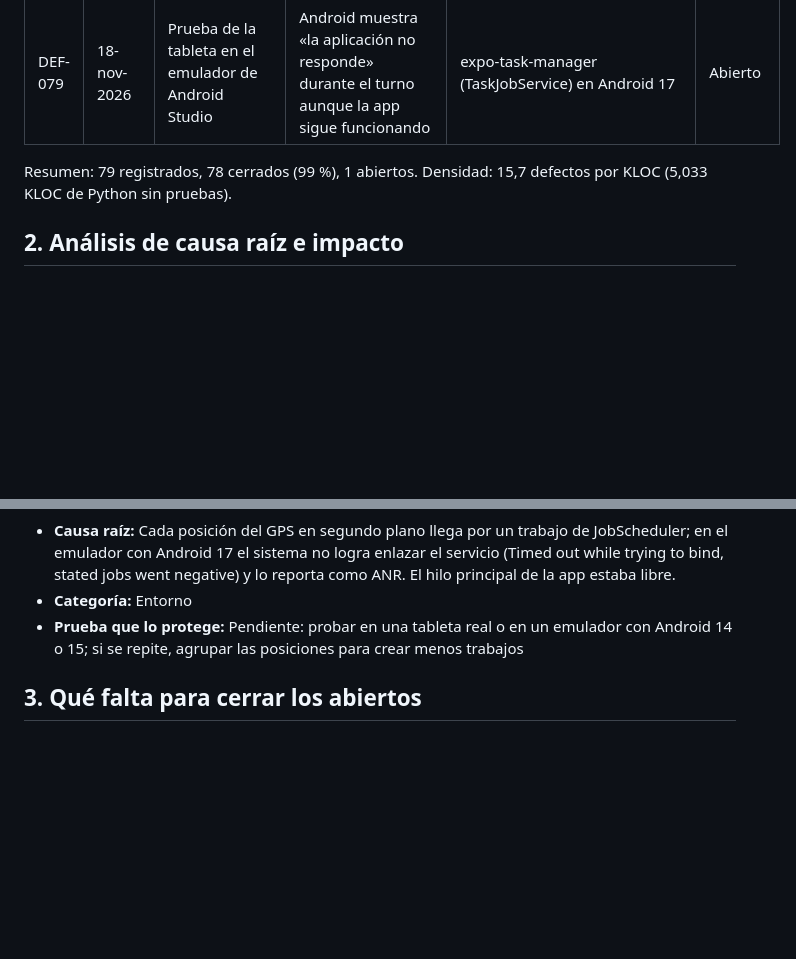
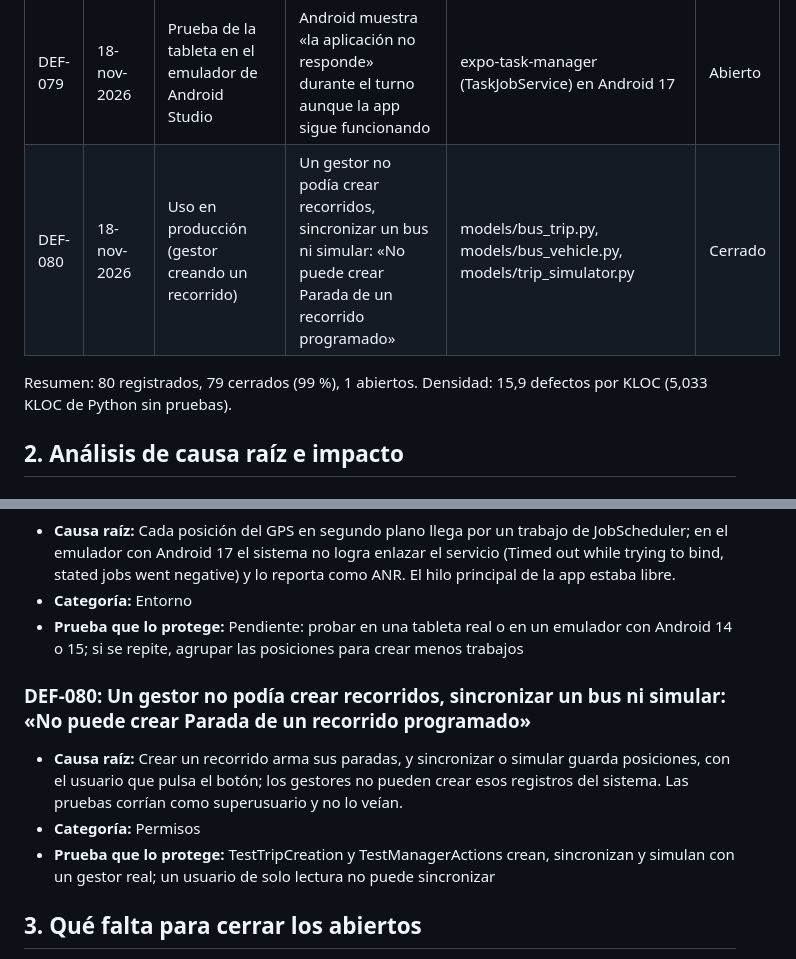
Before and after one commit to kiramman-mp3/sistema-rastreo-buses, a Markdown page: docs/calidad/05-registro-de-defectos.md, 2 parts joined by grey strips. Rendered like a GitHub page; blank space fills up the shorter version.

Commit message:
docs: log the trip stop access error of managers

```diff
--- a/docs/calidad/05-registro-de-defectos.md
+++ b/docs/calidad/05-registro-de-defectos.md
@@ -87,8 +87,9 @@ Cada defecto se registra con tres campos separados: fallo observado, defecto loc
 | DEF-077 | 18-nov-2026 | Verificación de v1.0.0-rc1 en Azure | Tras actualizar, los menús en español seguían diciendo Indicadores y Reportes | migrations/16.0.1.9.0/post-migrate.py | Cerrado |
 | DEF-078 | 18-nov-2026 | Prueba de la tableta en el emulador de Android Studio | El emulador perdió el DNS y la app mostraba «Sin conexión» al iniciar sesión | Entorno (emulador Android 17) | Cerrado |
 | DEF-079 | 18-nov-2026 | Prueba de la tableta en el emulador de Android Studio | Android muestra «la aplicación no responde» durante el turno aunque la app sigue funcionando | expo-task-manager (TaskJobService) en Android 17 | Abierto |
+| DEF-080 | 18-nov-2026 | Uso en producción (gestor creando un recorrido) | Un gestor no podía crear recorridos, sincronizar un bus ni simular: «No puede crear Parada de un recorrido programado» | models/bus_trip.py, models/bus_vehicle.py, models/trip_simulator.py | Cerrado |
 
-Resumen: 79 registrados, 78 cerrados (99 %), 1 abiertos. Densidad: 15,7 defectos por KLOC (5,033 KLOC de Python sin pruebas).
+Resumen: 80 registrados, 79 cerrados (99 %), 1 abiertos. Densidad: 15,9 defectos por KLOC (5,033 KLOC de Python sin pruebas).
 
 ## 2. Análisis de causa raíz e impacto
 
@@ -566,6 +567,12 @@ Resumen: 79 registrados, 78 cerrados (99 %), 1 abiertos. Densidad: 15,7 defectos
 - **Categoría:** Entorno
 - **Prueba que lo protege:** Pendiente: probar en una tableta real o en un emulador con Android 14 o 15; si se repite, agrupar las posiciones para crear menos trabajos
 
+### DEF-080: Un gestor no podía crear recorridos, sincronizar un bus ni simular: «No puede crear Parada de un recorrido programado»
+
+- **Causa raíz:** Crear un recorrido arma sus paradas, y sincronizar o simular guarda posiciones, con el usuario que pulsa el botón; los gestores no pueden crear esos registros del sistema. Las pruebas corrían como superusuario y no lo veían.
+- **Categoría:** Permisos
+- **Prueba que lo protege:** TestTripCreation y TestManagerActions crean, sincronizan y simulan con un gestor real; un usuario de solo lectura no puede sincronizar
+
 ## 3. Qué falta para cerrar los abiertos
 
 Cada defecto abierto tiene su fase en `docs/arquitectura/PLAN-AUDITORIA-2.md` y la prueba que lo cerrará en la sección 2.
```
Also changed, not shown: docs/calidad/04-resultados-y-metricas.md (+1 -1 lines), docs/calidad/07-pareto.md (+15 -14 lines), docs/calidad/figuras/pareto_defectos.png, 1 other file.
